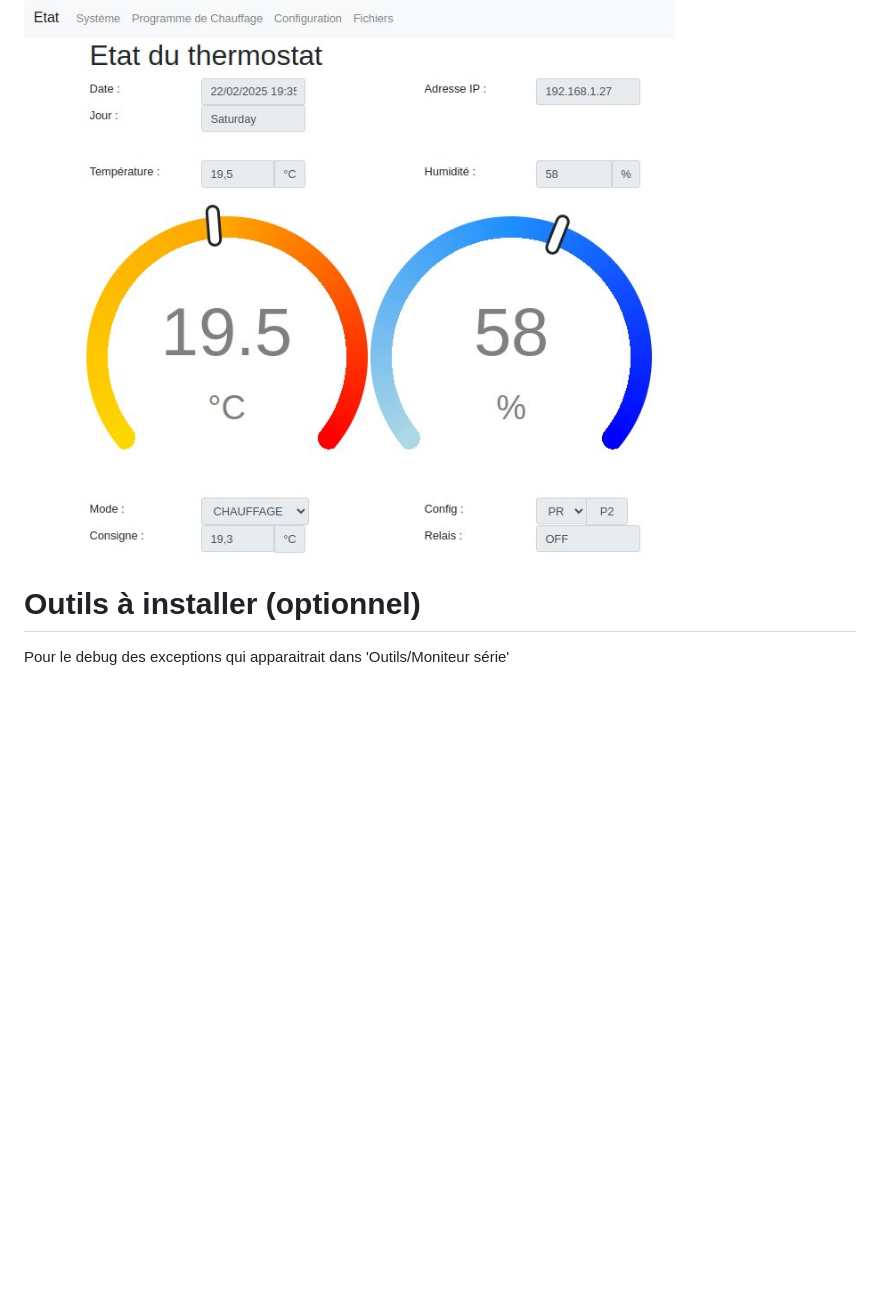
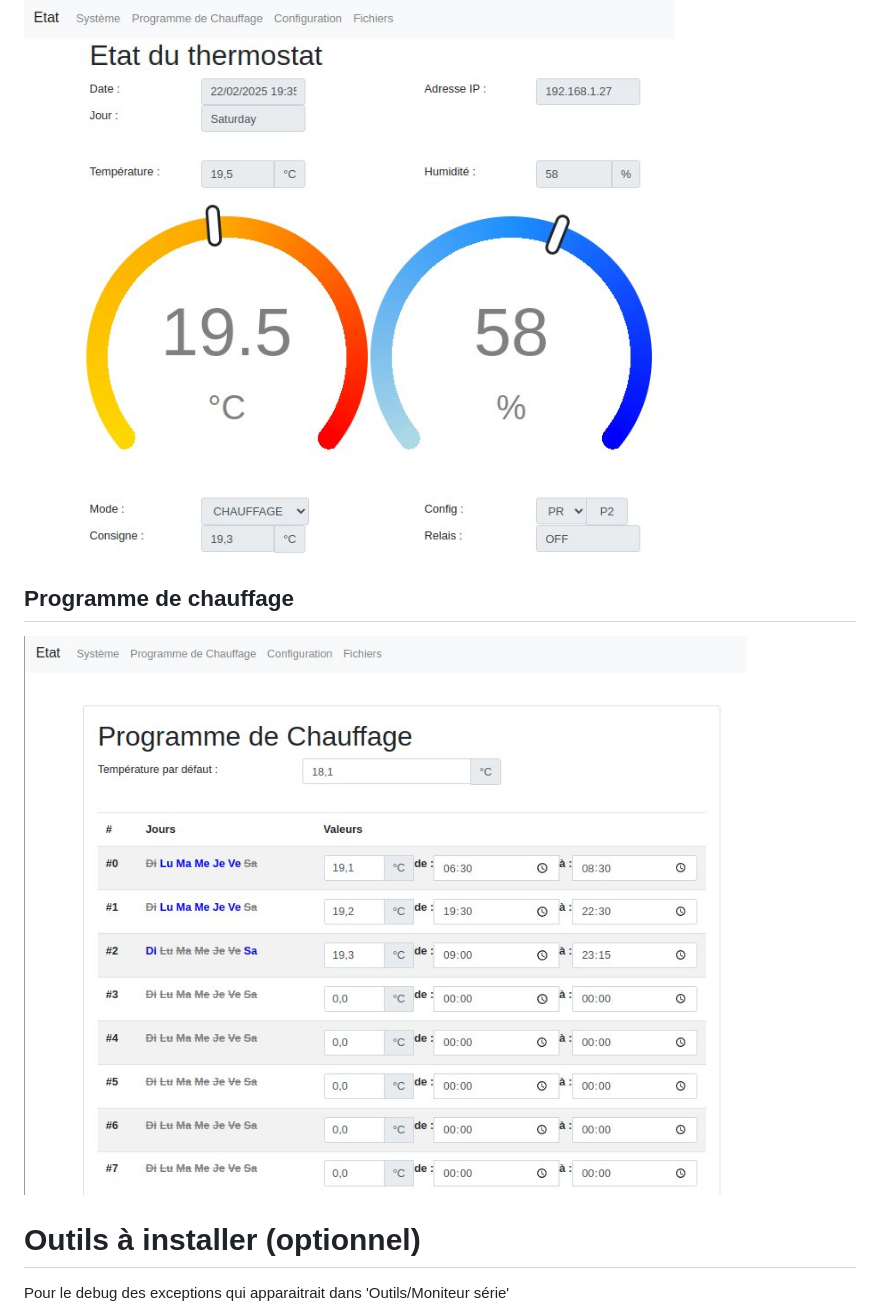
Before and after one commit to Duglof/WifiThermostat, a Markdown page: README.md, the part around the change. Drawn GitHub-style; pictures changed too: docs/web-thermostat-prog-heat.jpg (added); blank space fills up the shorter version.

```diff
--- a/README.md
+++ b/README.md
@@ -124,6 +124,10 @@ Sous réserve de tests
 
 ![Etat du thermostat](docs/web-thermostat-state.jpg)
 
+## Programme de chauffage
+
+![Programme de chauufage](docs/web-thermostat-prog-heat.jpg)
+
 # Outils à installer (optionnel)
 Pour le debug des exceptions qui apparaitrait dans 'Outils/Moniteur série'
 
```
